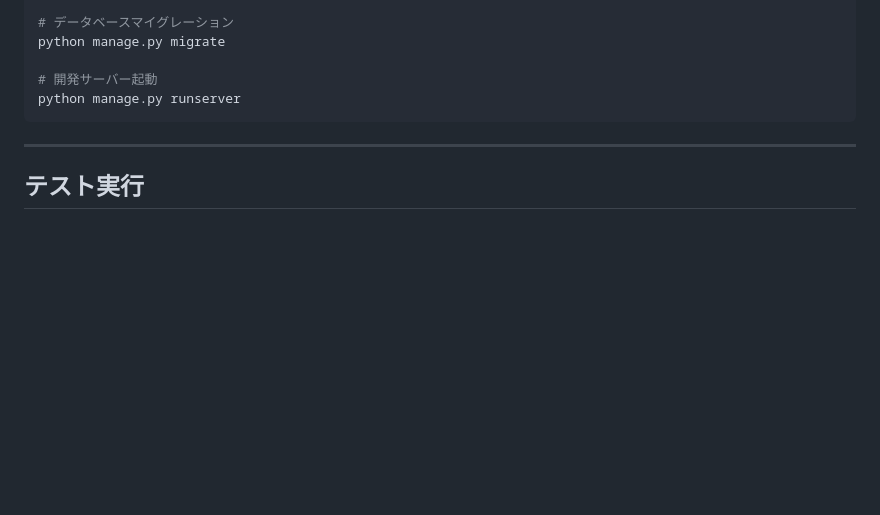
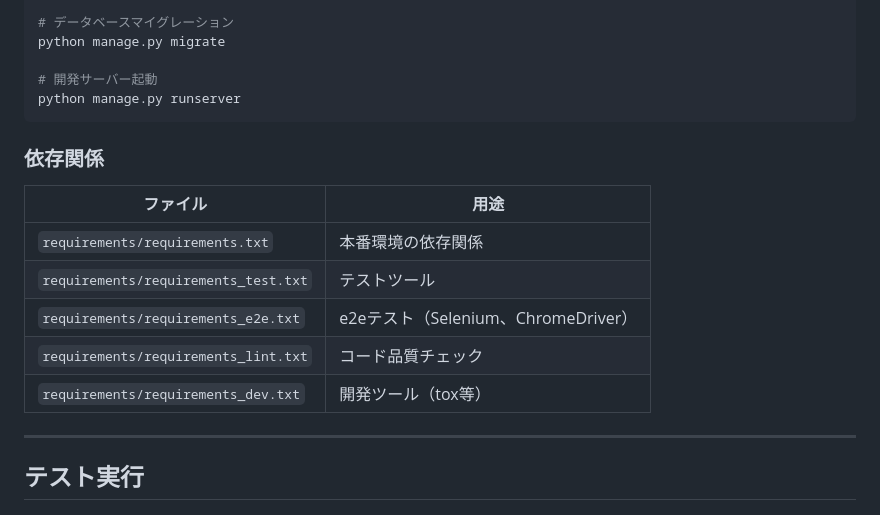
Before and after one commit to tMorriss/MoneyBook, a Markdown page: AGENTS.md, the part around one of its changes. Rendered like a GitHub page; blank space fills up the shorter version.

````diff
--- a/AGENTS.md
+++ b/AGENTS.md
@@ -238,6 +252,16 @@ python manage.py migrate
 python manage.py runserver
 ```
 
+### 依存関係
+
+| ファイル                             | 用途                                |
+| ------------------------------------ | ----------------------------------- |
+| `requirements/requirements.txt`      | 本番環境の依存関係                  |
+| `requirements/requirements_test.txt` | テストツール                        |
+| `requirements/requirements_e2e.txt`  | e2eテスト（Selenium、ChromeDriver） |
+| `requirements/requirements_lint.txt` | コード品質チェック                  |
+| `requirements/requirements_dev.txt`  | 開発ツール（tox等）                 |
+
 ---
 
 ## テスト実行
````
Also changed, not shown: other parts of AGENTS.md (+79 -10 lines).
